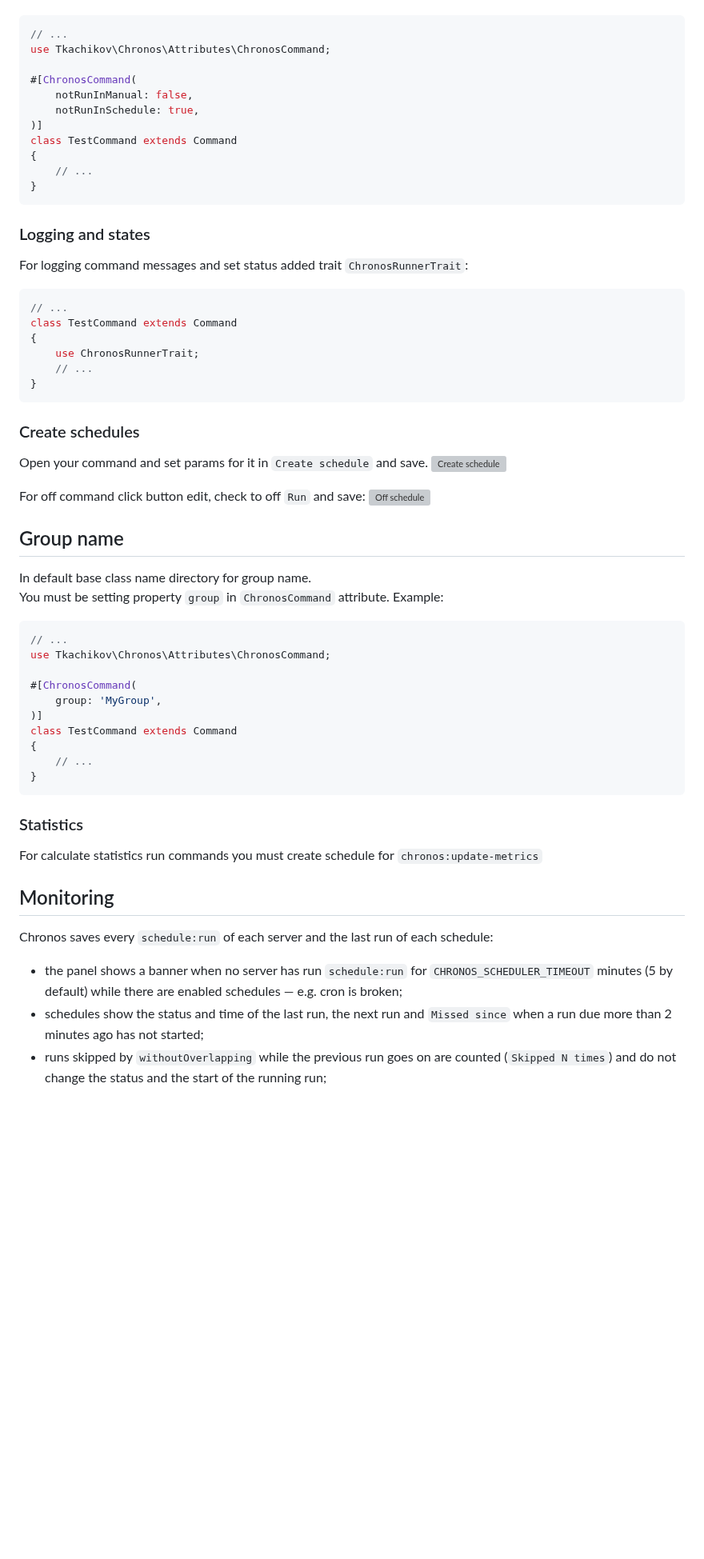
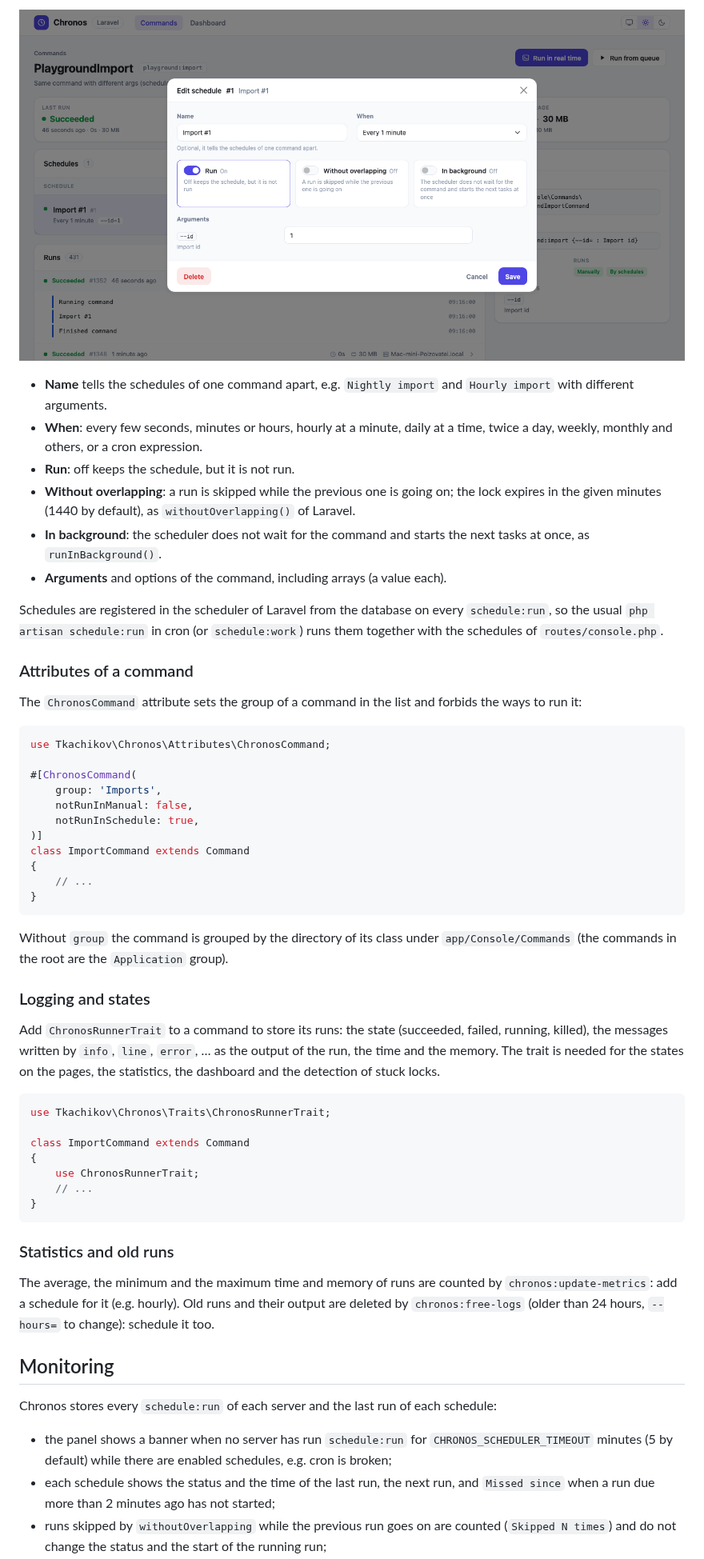
Before and after one commit to tkachikov/chronos, a Markdown page: README.md, the part around one of its changes. Shown at 80% size. Rendered like a GitHub page; pictures changed too: images/schedule.png (added); blank space fills up the shorter version; grey boxes are pictures that could not be loaded.

````diff
--- a/README.md
+++ b/README.md
@@ -118,63 +124,56 @@ If you need off run command from Chronos dashboard (`notRunInManual`) or schedul
+![A schedule](images/schedule.png)
+
+- **Name** tells the schedules of one command apart, e.g. `Nightly import` and `Hourly import` with different arguments.
+- **When**: every few seconds, minutes or hours, hourly at a minute, daily at a time, twice a day, weekly, monthly and others, or a cron expression.
+- **Run**: off keeps the schedule, but it is not run.
+- **Without overlapping**: a run is skipped while the previous one is going on; the lock expires in the given minutes (1440 by default), as `withoutOverlapping()` of Laravel.
+- **In background**: the scheduler does not wait for the command and starts the next tasks at once, as `runInBackground()`.
+- **Arguments** and options of the command, including arrays (a value each).
+
+Schedules are registered in the scheduler of Laravel from the database on every `schedule:run`, so the usual `php artisan schedule:run` in cron (or `schedule:work`) runs them together with the schedules of `routes/console.php`.
+
+### Attributes of a command
+
+The `ChronosCommand` attribute sets the group of a command in the list and forbids the ways to run it:
+
 ```php
-// ...
 use Tkachikov\Chronos\Attributes\ChronosCommand;
 
 #[ChronosCommand(
+    group: 'Imports',
     notRunInManual: false,
     notRunInSchedule: true,
 )]
-class TestCommand extends Command
+class ImportCommand extends Command
 {
     // ...
 }
 ```
 
+Without `group` the command is grouped by the directory of its class under `app/Console/Commands` (the commands in the root are the `Application` group).
+
 ### Logging and states
 
-For logging command messages and set status added trait `ChronosRunnerTrait`:
+Add `ChronosRunnerTrait` to a command to store its runs: the state (succeeded, failed, running, killed), the messages written by `info`, `line`, `error`, … as the output of the run, the time and the memory. The trait is needed for the states on the pages, the statistics, the dashboard and the detection of stuck locks.
+
 ```php
-// ...
-class TestCommand extends Command
+use Tkachikov\Chronos\Traits\ChronosRunnerTrait;
+
+class ImportCommand extends Command
 {
     use ChronosRunnerTrait;
     // ...
 }
 ```
 
-### Create schedules
+### Statistics and old runs
 
-Open your command and set params for it in `Create schedule` and save.
-![Create schedule](images/create_schedule.png)
-
-For off command click button edit, check to off `Run` and save:
-![Off schedule](images/off_schedule.png)
-
-## Group name
-
-In default base class name directory for group name.<br>
-You must be setting property `group` in `ChronosCommand` attribute. Example:
-
-```php
-// ...
-use Tkachikov\Chronos\Attributes\ChronosCommand;
-
-#[ChronosCommand(
-    group: 'MyGroup',
-)]
-class TestCommand extends Command
-{
-    // ...
-}
-```
-
-### Statistics
-
-For calculate statistics run commands you must create schedule for `chronos:update-metrics`
+The average, the minimum and the maximum time and memory of runs are counted by `chronos:update-metrics`: add a schedule for it (e.g. hourly). Old runs and their output are deleted by `chronos:free-logs` (older than 24 hours, `--hours=` to change): schedule it too.
 
 ## Monitoring
 
-Chronos saves every `schedule:run` of each server and the last run of each schedule:
+Chronos stores every `schedule:run` of each server and the last run of each schedule:
 
-- the panel shows a banner when no server has run `schedule:run` for `CHRONOS_SCHEDULER_TIMEOUT` minutes (5 by default) while there are enabled schedules — e.g. cron is broken;
-- schedules show the status and time of the last run, the next run and `Missed since` when a run due more than 2 minutes ago has not started;
+- the panel shows a banner when no server has run `schedule:run` for `CHRONOS_SCHEDULER_TIMEOUT` minutes (5 by default) while there are enabled schedules, e.g. cron is broken;
+- each schedule shows the status and the time of the last run, the next run, and `Missed since` when a run due more than 2 minutes ago has not started;
 - runs skipped by `withoutOverlapping` while the previous run goes on are counted (`Skipped N times`) and do not change the status and the start of the running run;
````
Also changed, not shown: other parts of README.md (+88 -63 lines), images/command.png (added), images/commands.png (added), images/dashboard.png (added), images/run_in_real_time.png.
